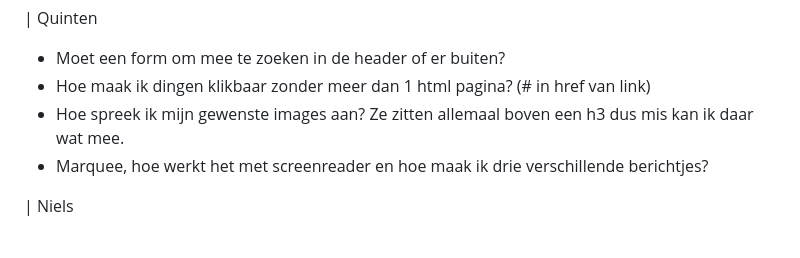
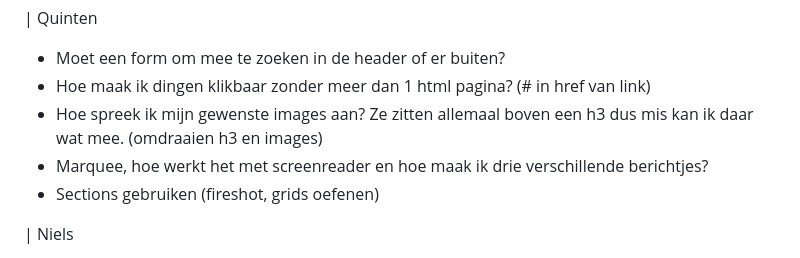
Before and after one commit to weimerq/QuintensWeb, a Markdown page: README.md, the part around the change. Rendered like a GitHub page; folded sections open.

```diff
--- a/README.md
+++ b/README.md
@@ -133,8 +133,9 @@ Over het algemeen is de site goed toegangkelijk, vooral de structuur is goed dui
   | Quinten
   - Moet een form om mee te zoeken in de header of er buiten?
   - Hoe maak ik dingen klikbaar zonder meer dan 1 html pagina? (# in href van link)
-  - Hoe spreek ik mijn gewenste images aan? Ze zitten allemaal boven een h3 dus mis kan ik daar wat mee.
+  - Hoe spreek ik mijn gewenste images aan? Ze zitten allemaal boven een h3 dus mis kan ik daar wat mee. (omdraaien h3 en images)
   - Marquee, hoe werkt het met screenreader en hoe maak ik drie verschillende berichtjes?
+  - Sections gebruiken (fireshot, grids oefenen)
 
 
   | Niels
```
